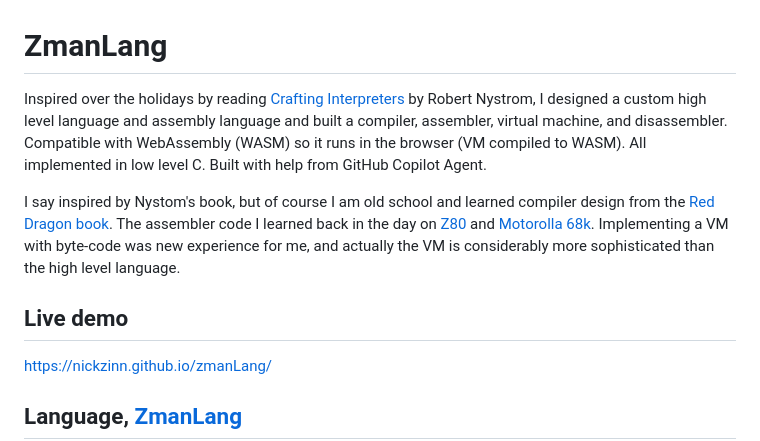
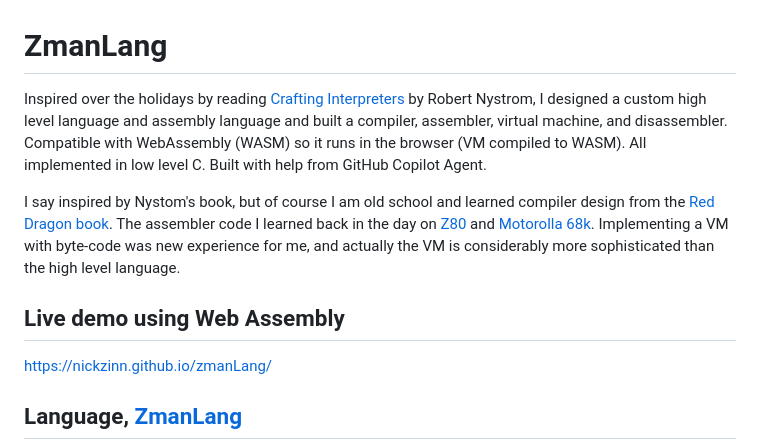
Before and after one commit to nickzinn/zmanLang, a Markdown page: README.md, the part around one of its changes. Rendered like a GitHub page.

Commit message:
Update README with Amazon link and demo title

```diff
--- a/README.md
+++ b/README.md
@@ -4,7 +4,7 @@ Inspired over the holidays by reading [Crafting Interpreters](https://craftingin
 
 I say inspired by Nystom's book, but of course I am old school and learned compiler design from the [Red Dragon book](https://en.wikipedia.org/wiki/Compilers:_Principles,_Techniques,_and_Tools).  The assembler code I learned back in the day on [Z80](https://en.wikipedia.org/wiki/Zilog_Z80) and [Motorolla 68k](https://en.wikipedia.org/wiki/Motorola_68000_series).  Implementing a VM with byte-code was new experience for me, and actually the VM is considerably more sophisticated than the high level language.
 
-## Live demo
+## Live demo using Web Assembly
 
 https://nickzinn.github.io/zmanLang/
 
```
Also changed, not shown: other parts of README.md (+1 -1 lines).
